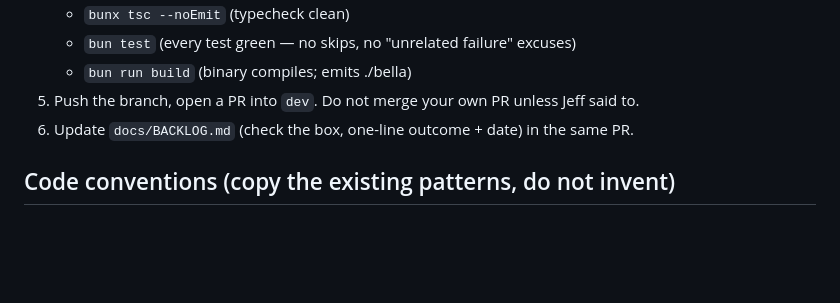
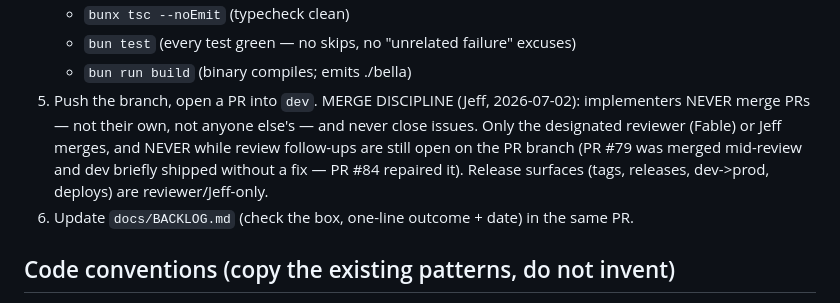
Before and after one commit to Jeff-Kazzee/bellamente, a Markdown page: AGENTS.md, the part around the change. GitHub-like rendering; blank space fills up the shorter version.

Commit message:
docs(agents): merge discipline — implementers never merge or close; no merges during open review windows
PR #79 was merged while its adversarial-review follow-ups were still
landing on the branch, so dev briefly shipped without the RRF tie-break
fix (repaired in PR #84). Codify the rule so no model resolves a stuck
PR by merging it: implementer -> PR -> dual review -> follow-ups on the
PR branch -> reviewer (Fable) or Jeff merges after gates re-run.

Co-Authored-By: Claude Opus 4.8 <noreply@anthropic.com>

```diff
--- a/AGENTS.md
+++ b/AGENTS.md
@@ -78,7 +78,11 @@ Multiple models work in this repo. Each has a lane; the SPEC is the handoff arti
    - `bunx tsc --noEmit`  (typecheck clean)
    - `bun test`           (every test green — no skips, no "unrelated failure" excuses)
    - `bun run build`      (binary compiles; emits ./bella)
-5. Push the branch, open a PR into `dev`. Do not merge your own PR unless Jeff said to.
+5. Push the branch, open a PR into `dev`. MERGE DISCIPLINE (Jeff, 2026-07-02): implementers
+   NEVER merge PRs — not their own, not anyone else's — and never close issues. Only the
+   designated reviewer (Fable) or Jeff merges, and NEVER while review follow-ups are still open
+   on the PR branch (PR #79 was merged mid-review and dev briefly shipped without a fix — PR #84
+   repaired it). Release surfaces (tags, releases, dev->prod, deploys) are reviewer/Jeff-only.
 6. Update `docs/BACKLOG.md` (check the box, one-line outcome + date) in the same PR.
 
 ## Code conventions (copy the existing patterns, do not invent)
```
